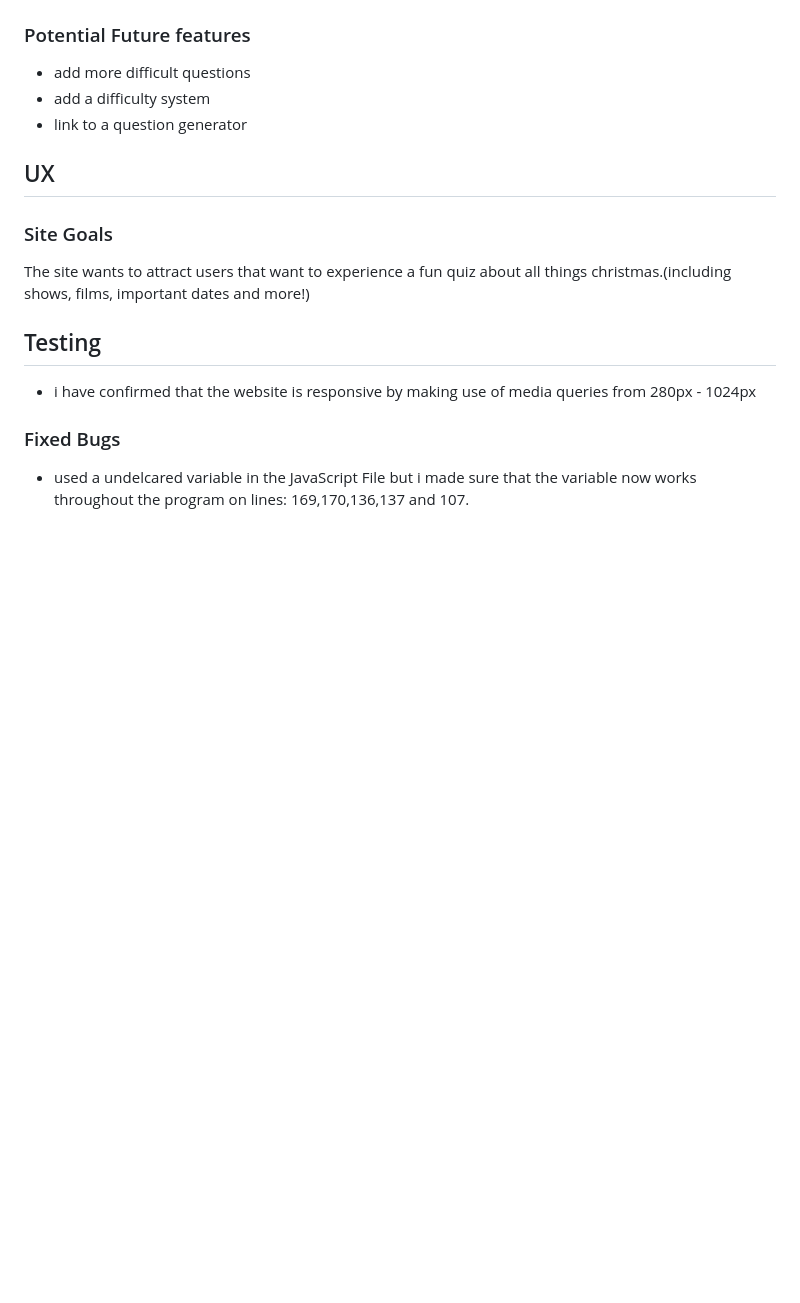
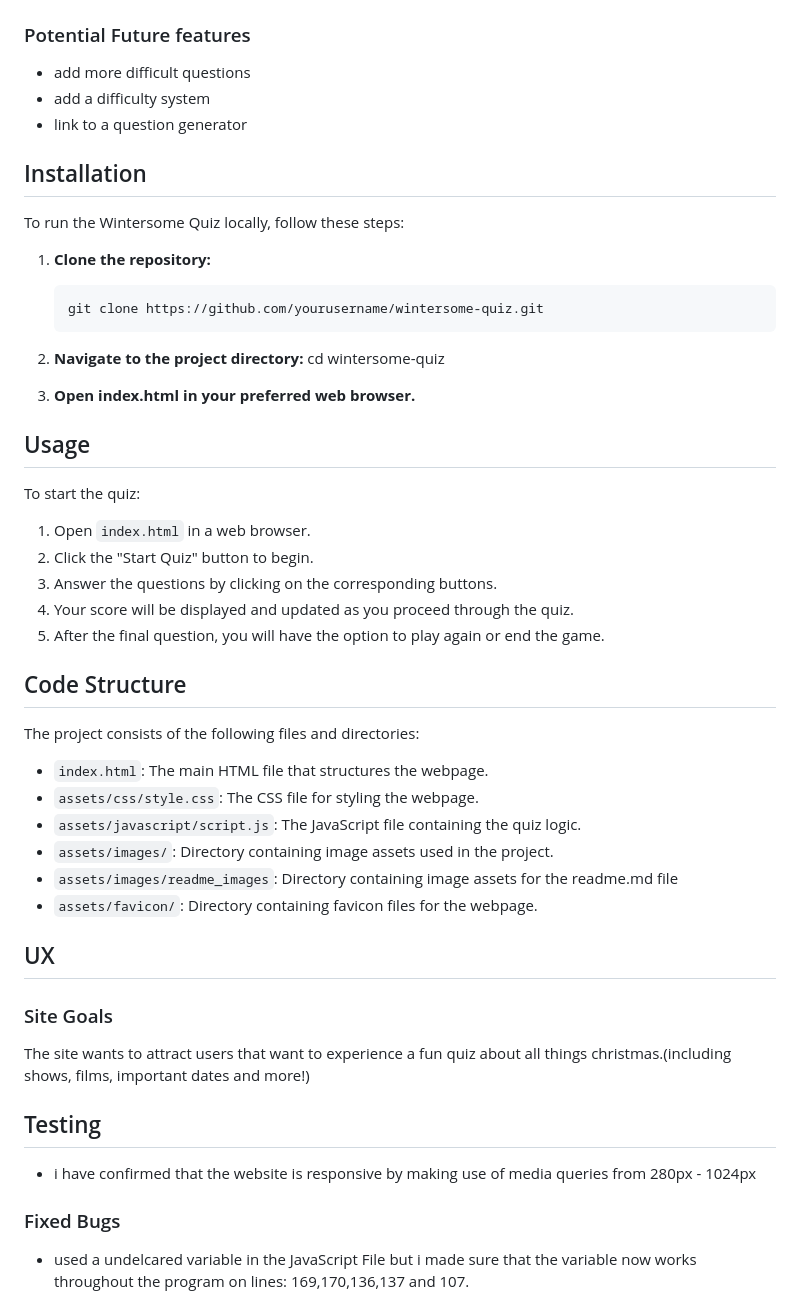
Before and after one commit to creepersguitar/CodeInstitute-Project-2, a Markdown page: README.md, the part around the change printed below. GitHub-like rendering; blank space fills up the shorter version.

````diff
--- a/README.md
+++ b/README.md
@@ -55,6 +60,38 @@ The website has features of a basic live moving website.
  - add more difficult questions
  - add a difficulty system
  - link to a question generator
+## Installation
+
+To run the Wintersome Quiz locally, follow these steps:
+
+1. **Clone the repository:**
+
+   ```bash
+   git clone https://github.com/yourusername/wintersome-quiz.git
+2. **Navigate to the project directory:**
+	cd wintersome-quiz
+3. **Open index.html in your preferred web browser.**
+## Usage
+
+To start the quiz:
+
+1. Open `index.html` in a web browser.
+2. Click the "Start Quiz" button to begin.
+3. Answer the questions by clicking on the corresponding buttons.
+4. Your score will be displayed and updated as you proceed through the quiz.
+5. After the final question, you will have the option to play again or end the game.
+
+## Code Structure
+
+The project consists of the following files and directories:
+
+- `index.html`: The main HTML file that structures the webpage.
+- `assets/css/style.css`: The CSS file for styling the webpage.
+- `assets/javascript/script.js`: The JavaScript file containing the quiz logic.
+- `assets/images/`: Directory containing image assets used in the project.
+- `assets/images/readme_images`: Directory containing image assets for the readme.md file
+- `assets/favicon/`: Directory containing favicon files for the webpage.
+
 ## UX
 ### Site Goals
 The site wants to attract users that want to experience a fun quiz about all things christmas.(including shows, films, important dates and more!)
````
Also changed, not shown: other parts of README.md (+28 -6 lines), assets/images/readme_images/mockup-resubmit.png (added), 1 other file.
